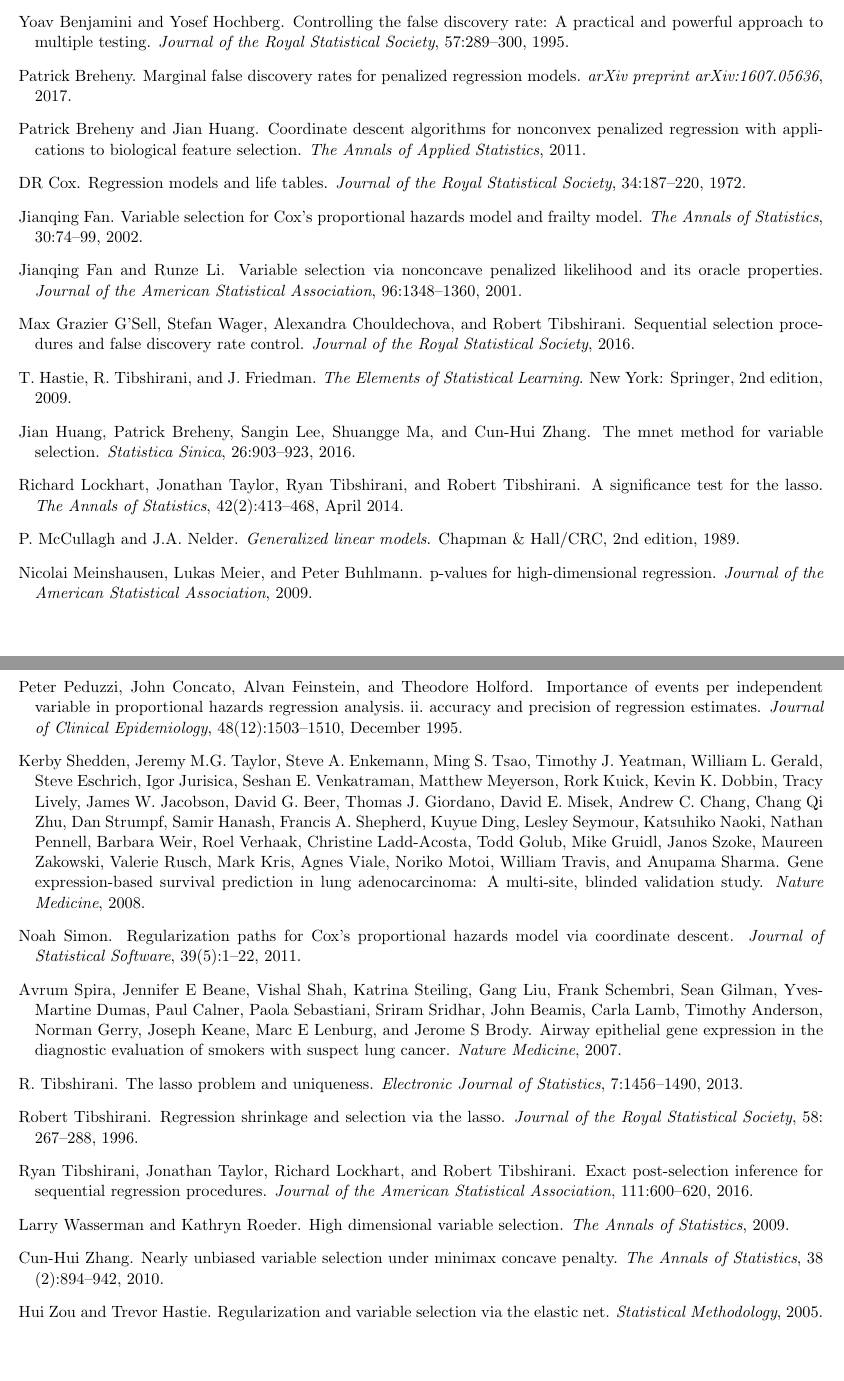
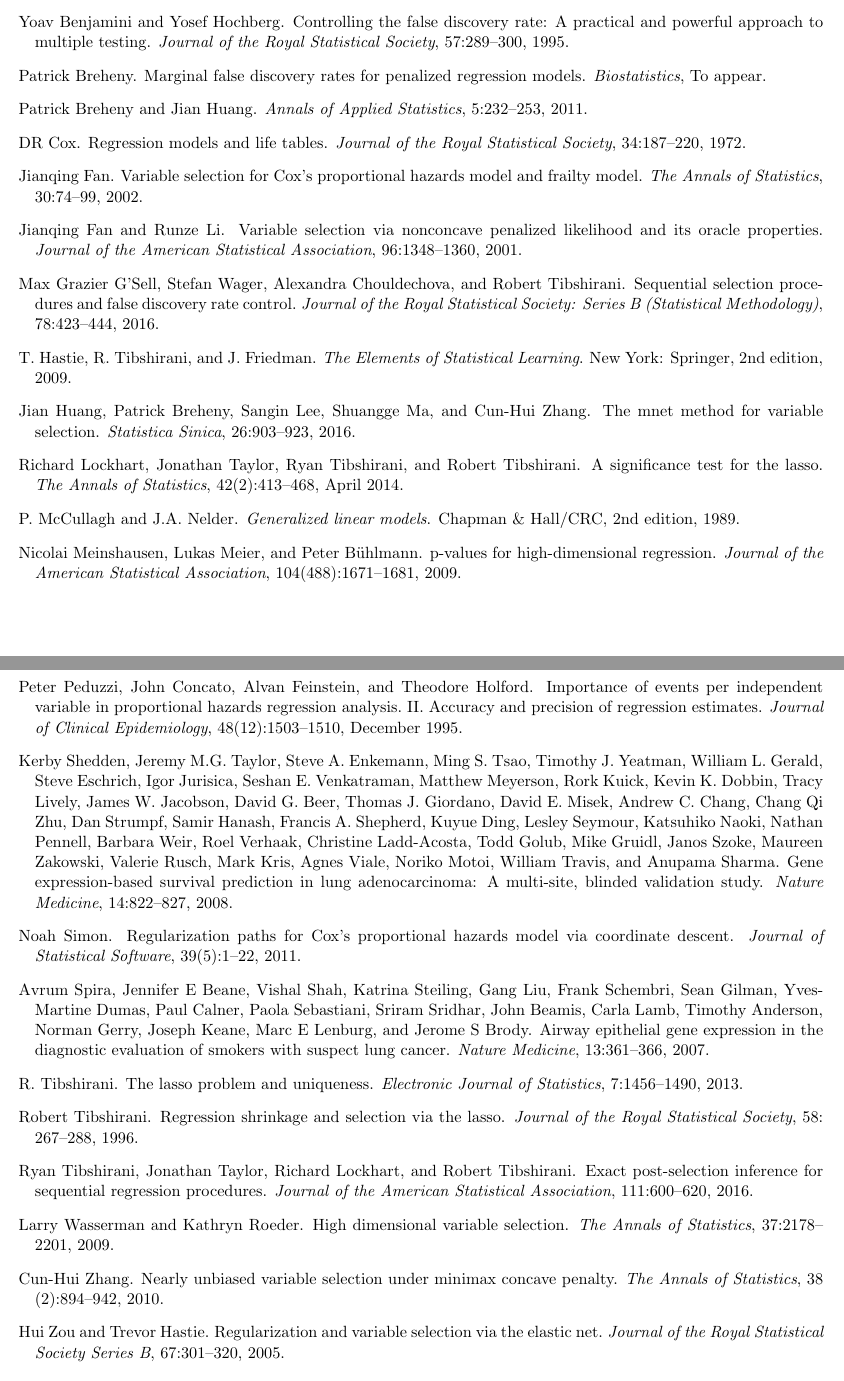
Before and after one commit to pbreheny/mfdr-likelihood-paper, a LaTeX document (mfdr-lik.tex, which reads mfdr_references.bib): two parts of pages 14 and 15 of 15, joined at a grey line, cut so that both start at the same text. Compiled offline with pdfLaTeX; a missing bibliography style is replaced by a similar one.

Commit message:
Fixed references; added Breheny Biostatistics ref

```diff
--- a/mfdr_references.bib
+++ b/mfdr_references.bib
@@ -26,16 +26,16 @@
   Edition                  = {2nd},
 }
 
-@Article{Breheny2017,
-   Title                    = {Marginal false discovery rates for penalized regression models},
-   Author                   = {Breheny, Patrick},
-   Journal                  = {arXiv preprint arXiv:1607.05636},
-   Year                     = {2017},
+@Article{BrehenyMFDR,
+  Title                    = {Marginal false discovery rates for penalized regression models},
+  Author                   = {Patrick Breheny},
+  Journal                  = {Biostatistics},
+  Year                     = {To appear},
 }
 
 @Article{Simon2011,
   author  = {Noah Simon},
-  title   = {Regularization Paths for {C}ox’s Proportional Hazards Model via Coordinate Descent},
+  title   = {Regularization Paths for {C}ox's Proportional Hazards Model via Coordinate Descent},
   journal = {Journal of Statistical Software},
   year    = {2011},
   volume  = {39},
@@ -190,9 +190,11 @@
 @Article{Elastic_Net,
   author  = {Hui Zou and Trevor Hastie},
   title   = {Regularization and Variable Selection via the Elastic Net},
-  journal = {Statistical Methodology},
+  Journal = {Journal of the Royal Statistical Society Series B},
   year    = {2005},
-}
+  Pages                    = {301--320},
+  Volume                   = {67},
+  }
 
 @Article{MCP,
   author  = {Cun-Hui Zhang},
@@ -218,6 +220,8 @@
   title   = {High Dimensional Variable Selection},
   journal = {The Annals of Statistics},
   year    = {2009},
+  Pages                    = {2178--2201},
+  Volume                   = {37},
 }
 
 @Article{Cox1972,
@@ -230,10 +234,12 @@
 }
 
 @Article{GSell2016,
-  author  = {Max Grazier G'Sell and Stefan Wager and Alexandra Chouldechova and Robert Tibshirani},
-  title   = {Sequential Selection Procedures and False Discovery Rate Control},
-  journal = {Journal of the Royal Statistical Society},
-  year    = {2016},
+  Title                    = {Sequential selection procedures and false discovery rate control},
+  Author                   = {G'Sell, Max Grazier and Wager, Stefan and Chouldechova, Alexandra and Tibshirani, Robert},
+  Journal                  = {Journal of the Royal Statistical Society: Series B (Statistical Methodology)},
+  Year                     = {2016},
+  Pages                    = {423--444},
+  Volume                   = {78},
 }
 
 @Article{Shedden2008,
@@ -241,20 +247,25 @@
   title   = {Gene Expression-Based Survival Prediction in Lung Adenocarcinoma: A Multi-Site, Blinded Validation Study},
   journal = {Nature Medicine},
   year    = {2008},
-}
+  Volume                   = {14},
+  Pages                    = {822--827},
+  }
 
 @Article{Spira2007,
   author  = {Avrum Spira and Jennifer E Beane and Vishal Shah and Katrina Steiling and Gang Liu and Frank Schembri and Sean Gilman and Yves-Martine Dumas and Paul Calner and Paola Sebastiani and Sriram Sridhar and John Beamis and Carla Lamb and Timothy Anderson and Norman Gerry and Joseph Keane and Marc E Lenburg and Jerome S Brody},
   title   = {Airway epithelial gene expression in the diagnostic evaluation of smokers with suspect lung cancer},
   journal = {Nature Medicine},
   year    = {2007},
+  Volume                   = {13},
+  pages={361-366},
 }
 
 @Article{Breheny2011,
-  author  = {Patrick Breheny and Jian Huang},
-  title   = {Coordinate Descent Algorithms for Nonconvex Penalized Regression with Applications to Biological Feature Selection},
-  journal = {The Annals of Applied Statistics},
-  year    = {2011},
+  Author                   = {Breheny, Patrick and Huang, Jian},
+  Journal                  = {Annals of Applied Statistics},
+  Year                     = {2011},
+  Pages                    = {232--253},
+  Volume                   = {5},
 }
 
 @Article{Huang2016,
@@ -267,10 +278,13 @@
 }
 
 @Article{Meinshausen2009,
-  author  = {Nicolai Meinshausen and Lukas Meier and Peter Buhlmann},
-  title   = {p-Values for High-Dimensional Regression},
-  journal = {Journal of the American Statistical Association},
-  year    = {2009},
+  Title                    = {p-Values for High-Dimensional Regression},
+  Author                   = {Meinshausen, Nicolai and Meier, Lukas and B{\"u}hlmann, Peter},
+  Journal                  = {Journal of the American Statistical Association},
+  Year                     = {2009},
+  Number                   = {488},
+  Pages                    = {1671-1681},
+  Volume                   = {104},
 }
 
 @Article{Efron2002,
@@ -304,7 +318,7 @@
 
 @Article{peduzzi_epv,
   author  = {Peter Peduzzi and John Concato and Alvan Feinstein and Theodore Holford},
-  title   = {Importance of events per independent variable in proportional hazards regression analysis. II. accuracy and precision of regression estimates},
+  title   = {Importance of events per independent variable in proportional hazards regression analysis. {II.} {A}ccuracy and precision of regression estimates},
   journal = {Journal of Clinical Epidemiology},
   year    = {1995},
   volume  = {48},
```
Also changed, not shown: main.tex (+3 -3 lines).
